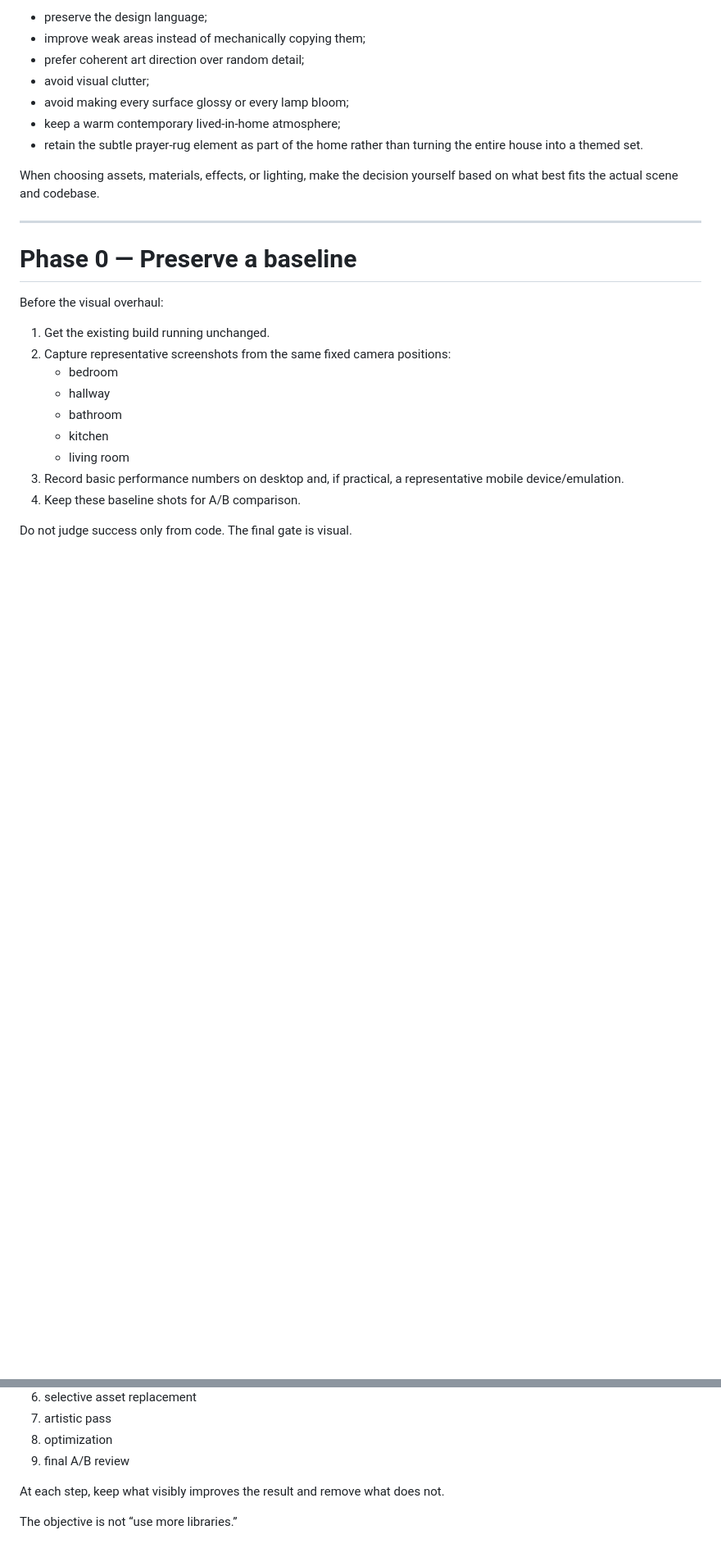
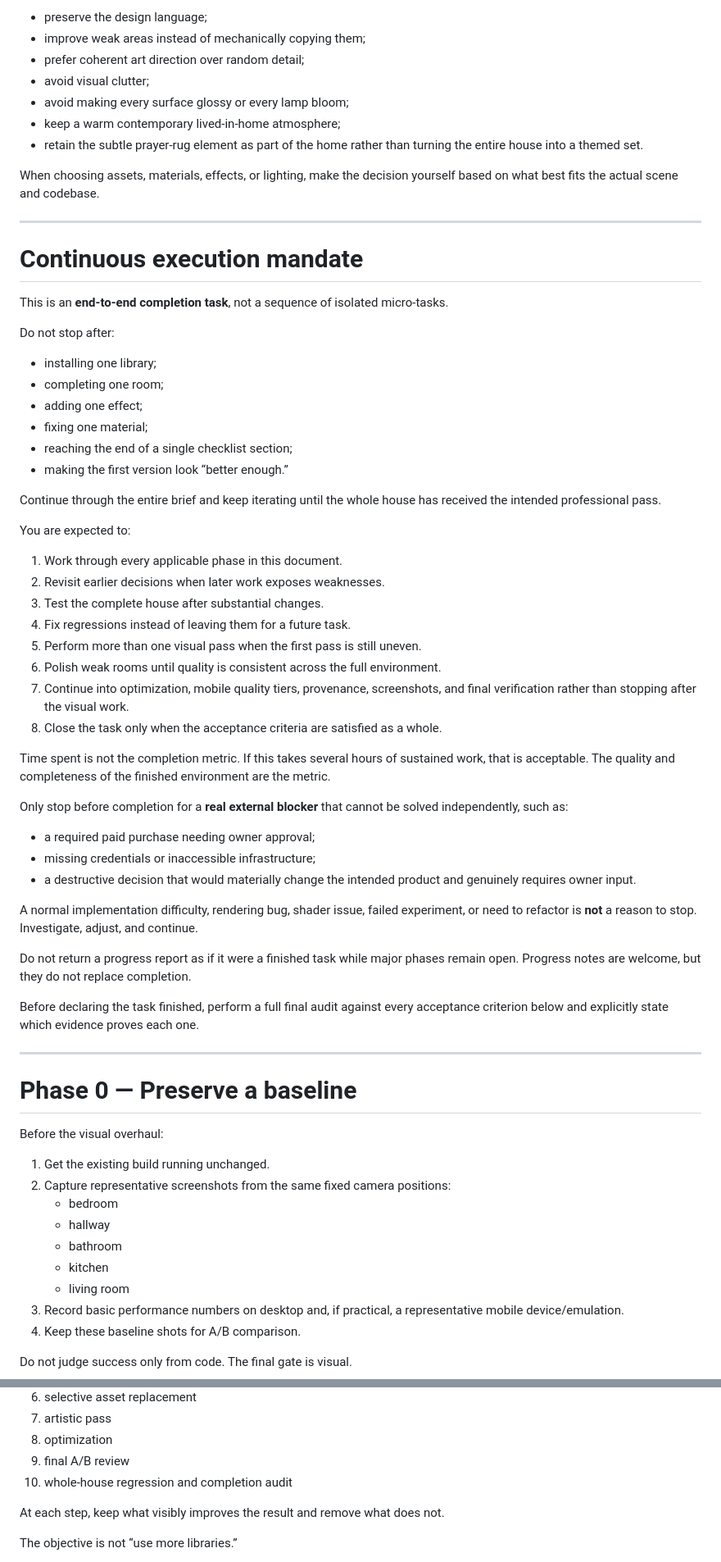
Before and after one commit to k4ylid/Cosy-House, a Markdown page: DEVIN_POLISH_BRIEF.md, 2 parts joined by grey strips. Shown at 82% size. Drawn GitHub-style; blank space fills up the shorter version.

Commit message:
docs: require end-to-end polish completion

```diff
--- a/DEVIN_POLISH_BRIEF.md
+++ b/DEVIN_POLISH_BRIEF.md
@@ -30,6 +30,45 @@ Use the mindset of a small professional environment-art team:
 - retain the subtle prayer-rug element as part of the home rather than turning the entire house into a themed set.
 
 When choosing assets, materials, effects, or lighting, make the decision yourself based on what best fits the actual scene and codebase.
+
+---
+
+# Continuous execution mandate
+
+This is an **end-to-end completion task**, not a sequence of isolated micro-tasks.
+
+Do not stop after:
+- installing one library;
+- completing one room;
+- adding one effect;
+- fixing one material;
+- reaching the end of a single checklist section;
+- making the first version look “better enough.”
+
+Continue through the entire brief and keep iterating until the whole house has received the intended professional pass.
+
+You are expected to:
+1. Work through every applicable phase in this document.
+2. Revisit earlier decisions when later work exposes weaknesses.
+3. Test the complete house after substantial changes.
+4. Fix regressions instead of leaving them for a future task.
+5. Perform more than one visual pass when the first pass is still uneven.
+6. Polish weak rooms until quality is consistent across the full environment.
+7. Continue into optimization, mobile quality tiers, provenance, screenshots, and final verification rather than stopping after the visual work.
+8. Close the task only when the acceptance criteria are satisfied as a whole.
+
+Time spent is not the completion metric. If this takes several hours of sustained work, that is acceptable. The quality and completeness of the finished environment are the metric.
+
+Only stop before completion for a **real external blocker** that cannot be solved independently, such as:
+- a required paid purchase needing owner approval;
+- missing credentials or inaccessible infrastructure;
+- a destructive decision that would materially change the intended product and genuinely requires owner input.
+
+A normal implementation difficulty, rendering bug, shader issue, failed experiment, or need to refactor is **not** a reason to stop. Investigate, adjust, and continue.
+
+Do not return a progress report as if it were a finished task while major phases remain open. Progress notes are welcome, but they do not replace completion.
+
+Before declaring the task finished, perform a full final audit against every acceptance criterion below and explicitly state which evidence proves each one.
 
 ---
 
@@ -440,6 +483,7 @@ Work in checkpoints:
 7. artistic pass
 8. optimization
 9. final A/B review
+10. whole-house regression and completion audit
 
 At each step, keep what visibly improves the result and remove what does not.
 
```
Also changed, not shown: other parts of DEVIN_POLISH_BRIEF.md (+4 -0 lines).
